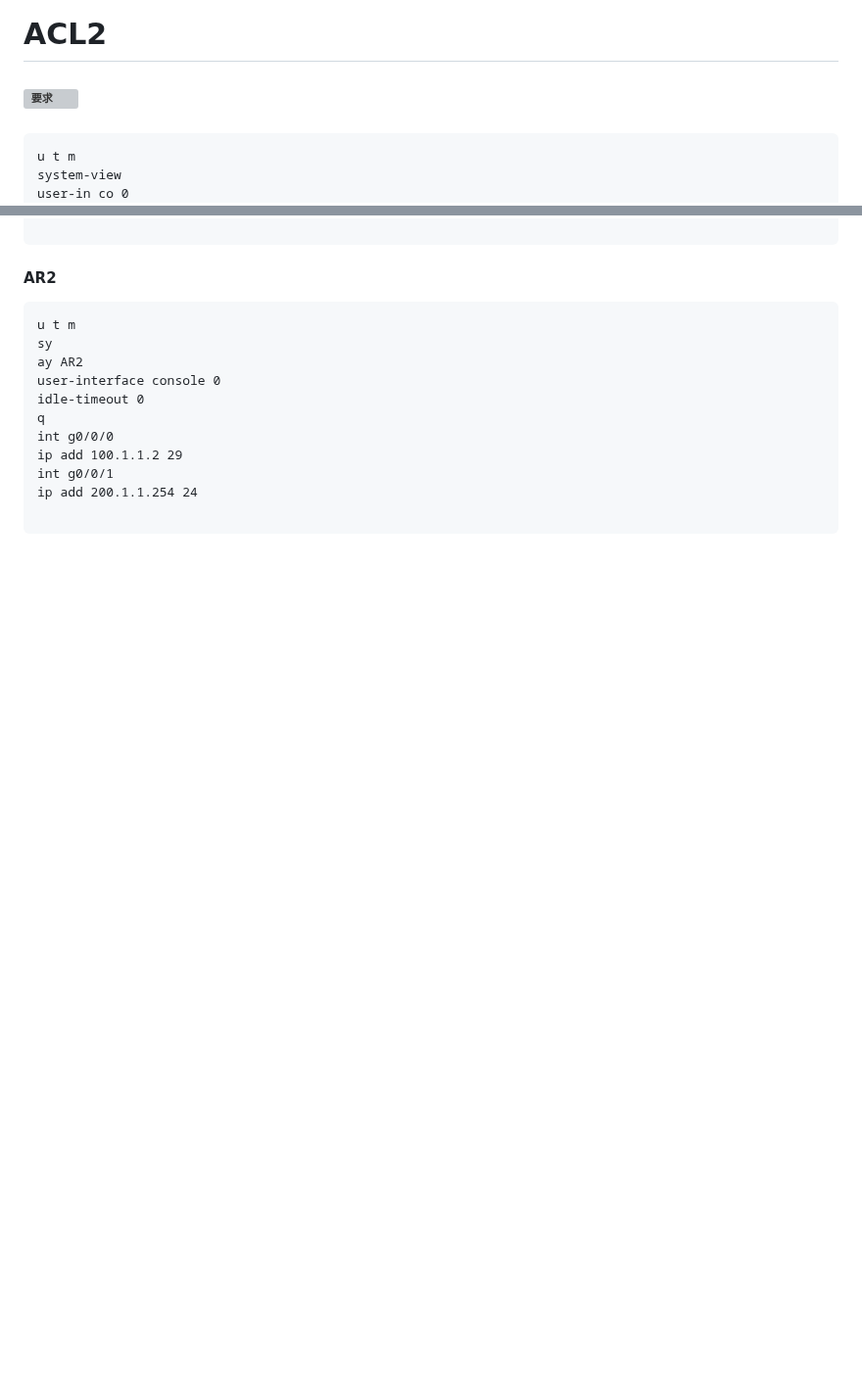
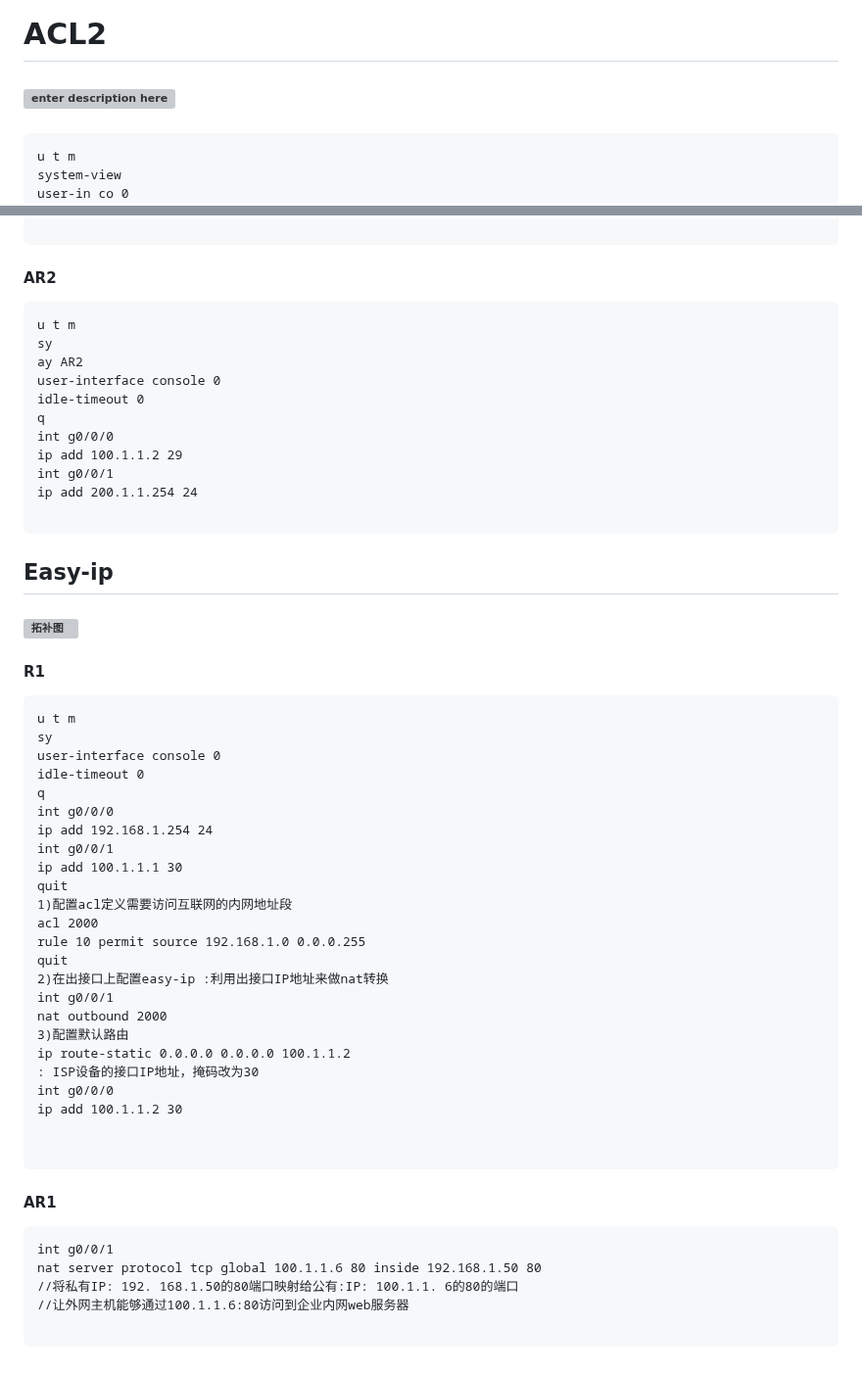
Before and after one commit to swdxiaoxiao/witer_markdown, a Markdown page: 命令草稿.md, 2 parts joined by grey strips. Shown at 98% size. Drawn GitHub-style; blank space fills up the shorter version; grey boxes are pictures that could not be loaded.

Commit message:
修改文件: 命令草稿.md

````diff
--- a/命令草稿.md
+++ b/命令草稿.md
@@ -853,7 +853,7 @@ traffic-filter outbound acl 2000
 ```
 
 # ACL2
-### ![要求](https://raw.githubusercontent.com/swdxiaoxiao/imgs/main/小书匠/ACL2.png)
+### ![enter description here](https://raw.githubusercontent.com/swdxiaoxiao/imgs/main/小书匠/1701411859520.png)
 
 ####
 ```
@@ -968,3 +968,43 @@ int g0/0/1
 ip add 200.1.1.254 24
 
 ```
+
+
+## Easy-ip
+#### ![拓补图](https://raw.githubusercontent.com/swdxiaoxiao/imgs/main/小书匠/1701411937538.png)
+#### R1
+```
+u t m
+sy
+user-interface console 0
+idle-timeout 0
+q
+int g0/0/0
+ip add 192.168.1.254 24
+int g0/0/1
+ip add 100.1.1.1 30
+quit
+1)配置acl定义需要访问互联网的内网地址段
+acl 2000
+rule 10 permit source 192.168.1.0 0.0.0.255
+quit
+2)在出接口上配置easy-ip :利用出接口IP地址来做nat转换
+int g0/0/1
+nat outbound 2000
+3)配置默认路由
+ip route-static 0.0.0.0 0.0.0.0 100.1.1.2
+: ISP设备的接口IP地址，掩码改为30
+int g0/0/0
+ip add 100.1.1.2 30
+
+
+```
+
+#### AR1
+```
+int g0/0/1
+nat server protocol tcp global 100.1.1.6 80 inside 192.168.1.50 80
+//将私有IP: 192. 168.1.50的80端口映射给公有:IP: 100.1.1. 6的80的端口
+//让外网主机能够通过100.1.1.6:80访问到企业内网web服务器
+
+```
````
